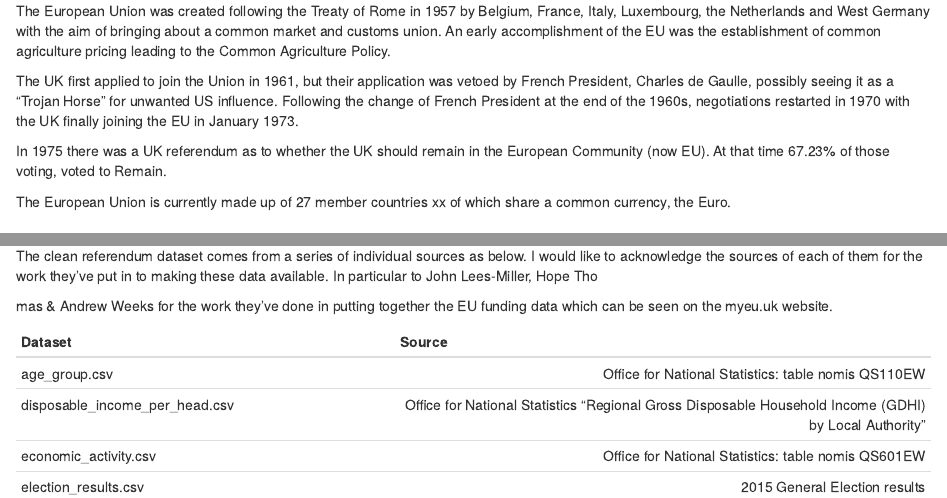
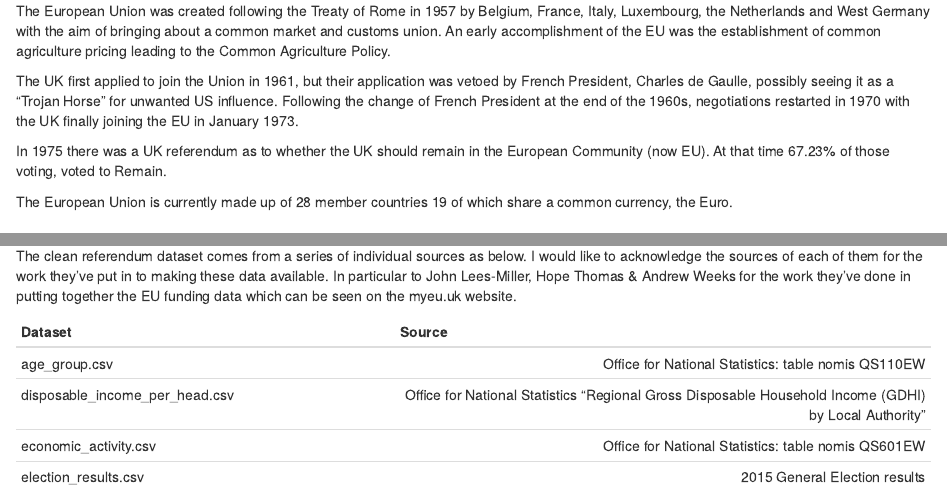
Before and after one commit to spfquiz/Springboard_UK_EU_Referendum_Project, an R Markdown document (UK Referendum Full Project markdown.Rmd): the page in a window 1100 px wide, from 800 px down, and a second part further down, joined at a grey line. Rendered offline with R 4.5, knitr and Pandoc, with nearby package versions; some code elsewhere in the file could not run offline.

Commit message:
Add files via upload

```diff
--- a/UK Referendum Full Project markdown.Rmd
+++ b/UK Referendum Full Project markdown.Rmd
@@ -62,7 +62,7 @@ The UK first applied to join the Union in 1961, but their application was vetoed
 
 In 1975 there was a UK referendum as to whether the UK should remain in the European Community (now EU).  At that time 67.23% of those voting, voted to Remain.
 
-The European Union is currently made up of 27 member countries   xx of which share a common currency, the Euro.
+The European Union is currently made up of 28 member countries 19 of which share a common currency, the Euro.
 
 ##  Background to 2016 Referendum
 
@@ -115,9 +115,7 @@ options(warn=0)
 #   Data Cleaning
 ##  Sources and Acknowledgements
 
-The clean referendum dataset comes from a series of individual sources as below.  I would like to acknowledge the sources of each of them for the work they've put in to making these data available.  In particular to John Lees-Miller, Hope Tho
-
-mas & Andrew Weeks for the work they've done in putting together the EU funding data which can be seen on the myeu.uk website.
+The clean referendum dataset comes from a series of individual sources as below.  I would like to acknowledge the sources of each of them for the work they've put in to making these data available.  In particular to John Lees-Miller, Hope Thomas & Andrew Weeks for the work they've done in putting together the EU funding data which can be seen on the myeu.uk website.
 
 
 |   Dataset                                 | Source                                                      |
```
